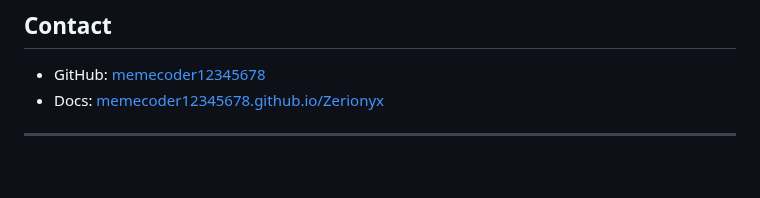
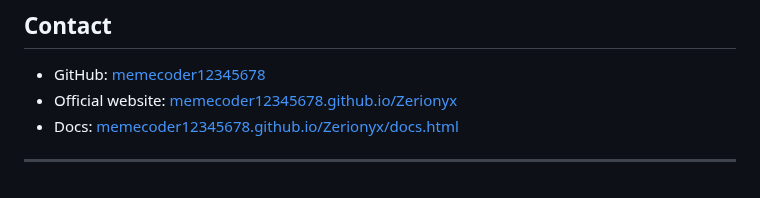
Before and after one commit to memecoder12345678/Zerionyx, a Markdown page: README.md, the part around the change. Drawn GitHub-style.

```diff
--- a/README.md
+++ b/README.md
@@ -199,7 +199,8 @@ Zerionyx is released under the **MIT License**. See [LICENSE](LICENSE).
 ## Contact
 
 * GitHub: [memecoder12345678](https://github.com/memecoder12345678)
-* Docs: [memecoder12345678.github.io/Zerionyx](https://memecoder12345678.github.io/Zerionyx)
+* Official website: [memecoder12345678.github.io/Zerionyx](https://memecoder12345678.github.io/Zerionyx)
+* Docs: [memecoder12345678.github.io/Zerionyx/docs.html](https://memecoder12345678.github.io/Zerionyx/docs.html)
 
 ---
 [1]: https://en.wikipedia.org/wiki/README "README"
```
